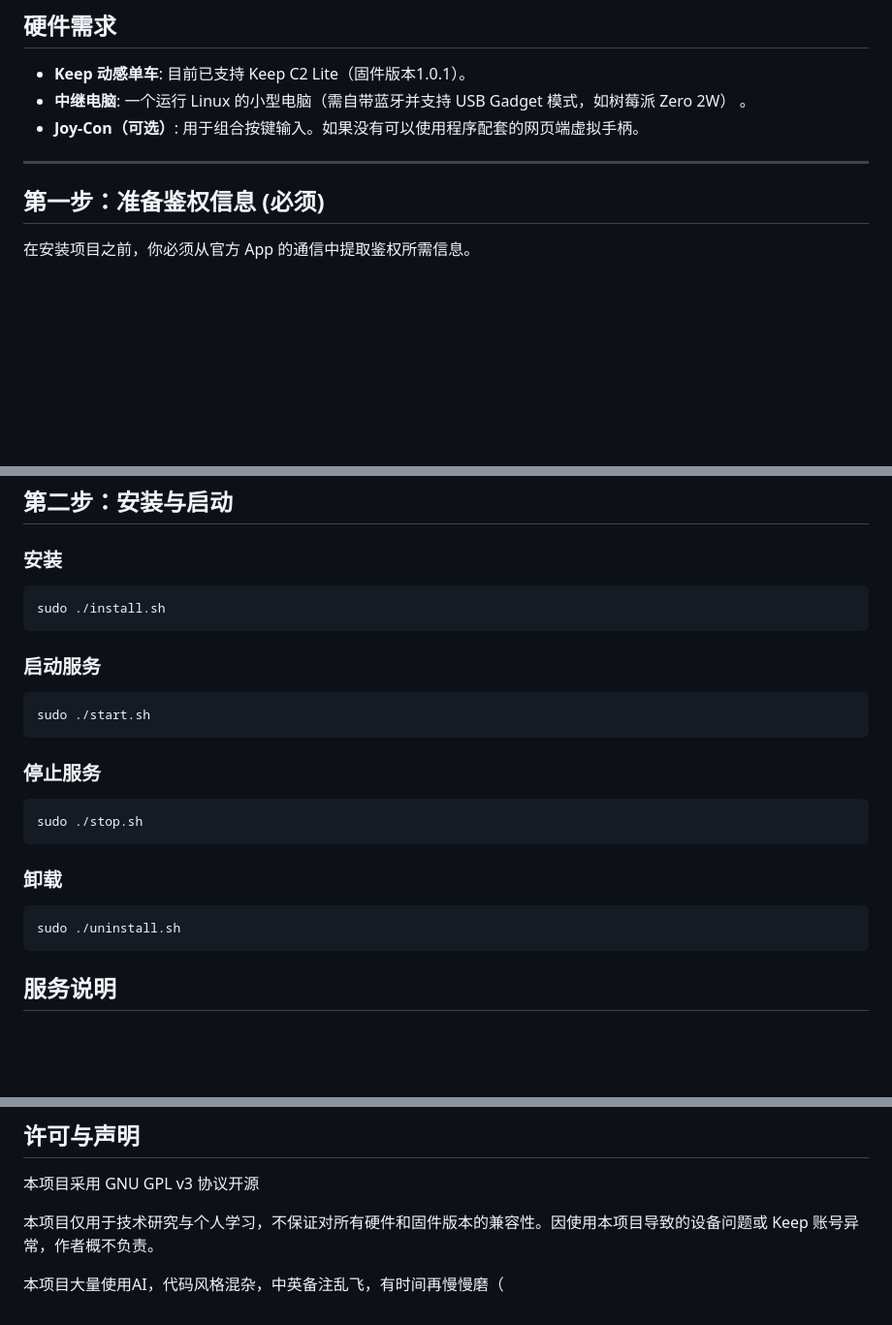
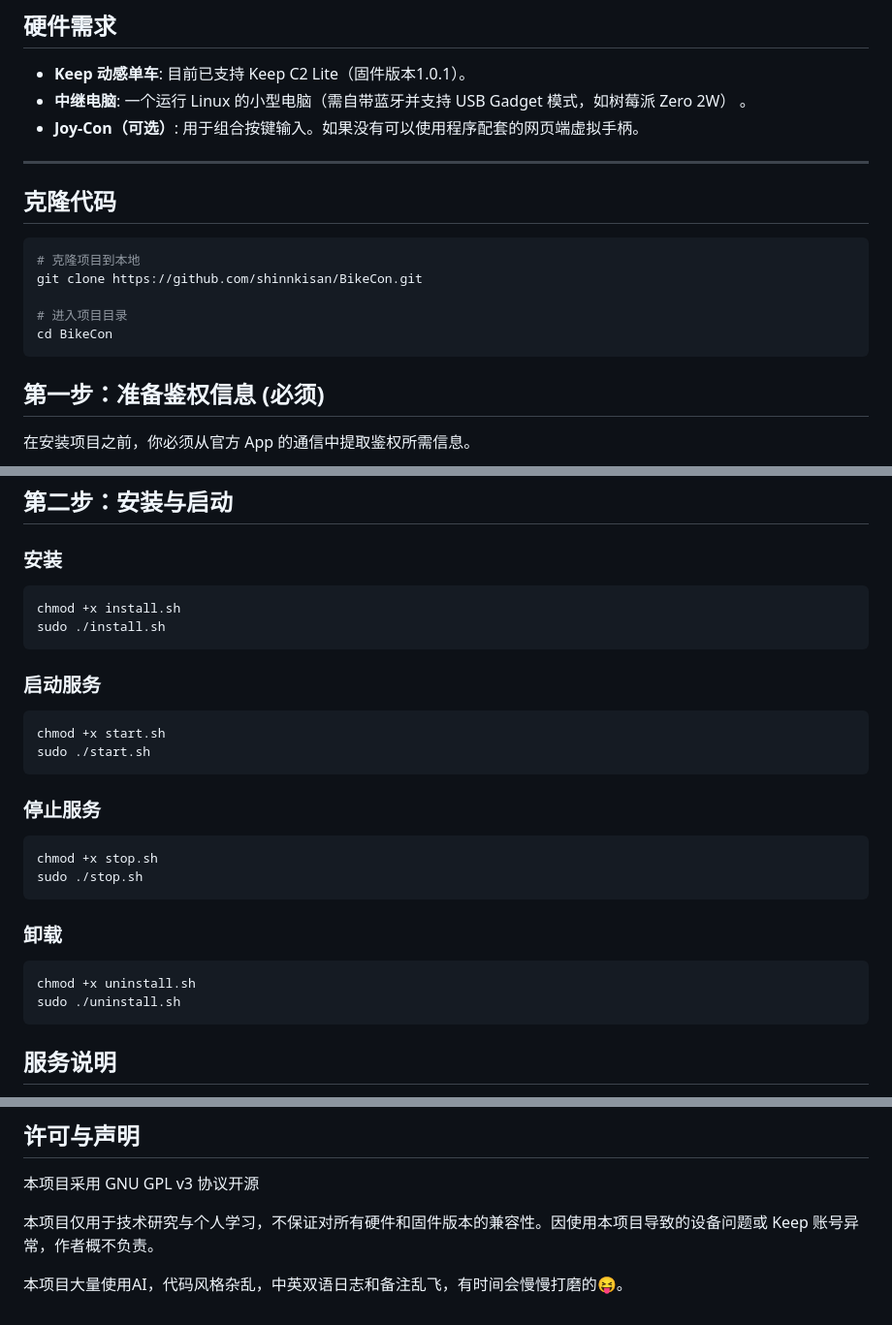
Before and after one commit to shinkisan/BikeCon, a Markdown page: README.md, 3 parts joined by grey strips. Shown at 97% size. Drawn GitHub-style; blank space fills up the shorter version.

Commit message:
完善readme.md

````diff
--- a/README.md
+++ b/README.md
@@ -8,6 +8,14 @@ BikeCon 是一个将 **Keep 动感单车** 协议解析并映射为 **虚拟游
 - **Joy-Con（可选）**: 用于组合按键输入。如果没有可以使用程序配套的网页端虚拟手柄。
 
 ---
+## 克隆代码
+```bash
+# 克隆项目到本地
+git clone https://github.com/shinnkisan/BikeCon.git
+
+# 进入项目目录
+cd BikeCon
+```
 
 ## 第一步：准备鉴权信息 (必须)
 
@@ -44,21 +52,25 @@ python3 identity_gen.py btsnoop_hci.log
 
 ### 安装
 ```bash
+chmod +x install.sh
 sudo ./install.sh
 ```
 
 ### 启动服务
 ```bash
+chmod +x start.sh
 sudo ./start.sh
 ```
 
 ### 停止服务
 ```bash
+chmod +x stop.sh
 sudo ./stop.sh
 ```
 
 ### 卸载
 ```bash
+chmod +x uninstall.sh
 sudo ./uninstall.sh
 ```
 
@@ -120,4 +132,4 @@ journalctl -u BikeCon-bike.service -f
 
 本项目仅用于技术研究与个人学习，不保证对所有硬件和固件版本的兼容性。因使用本项目导致的设备问题或 Keep 账号异常，作者概不负责。
 
-本项目大量使用AI，代码风格混杂，中英备注乱飞，有时间再慢慢磨（
+本项目大量使用AI，代码风格杂乱，中英双语日志和备注乱飞，有时间会慢慢打磨的😝。
````
